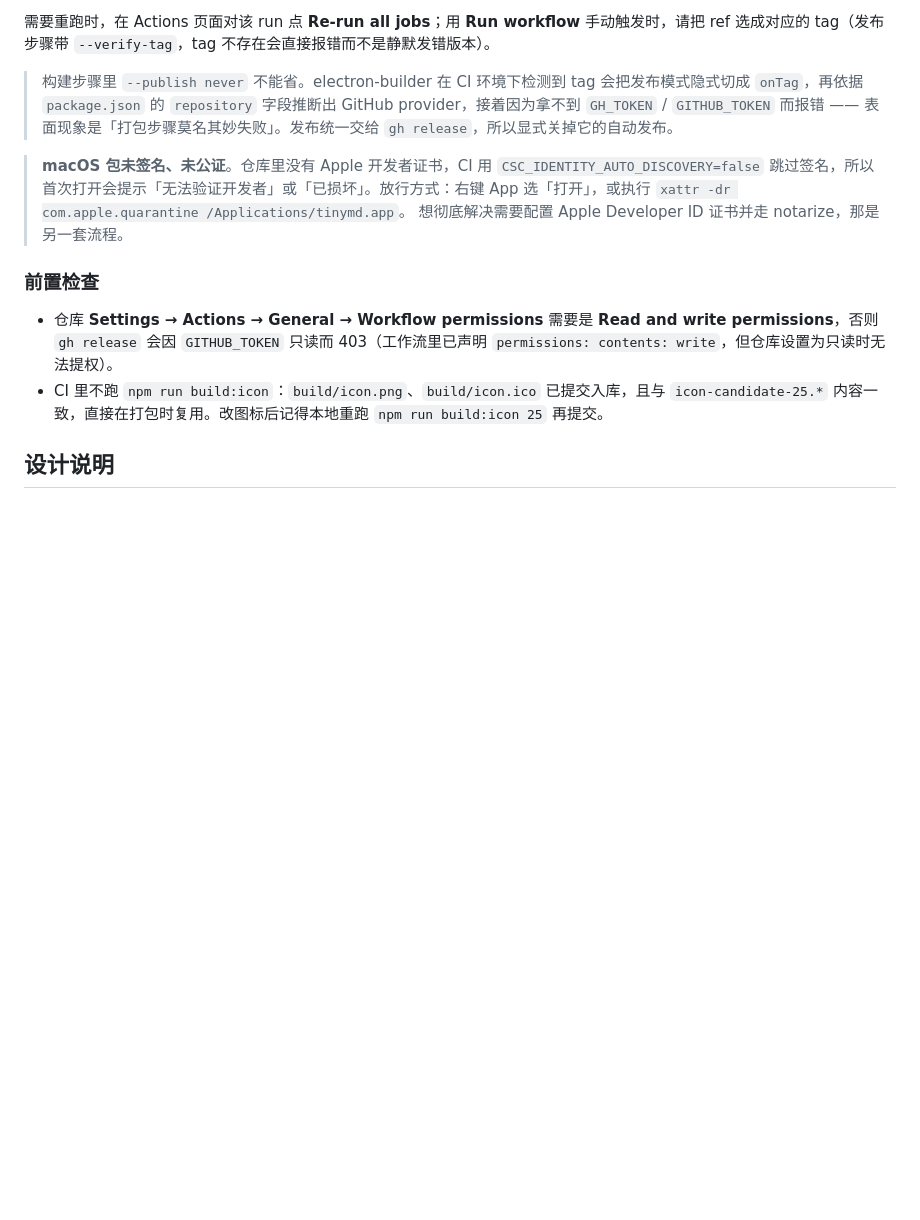
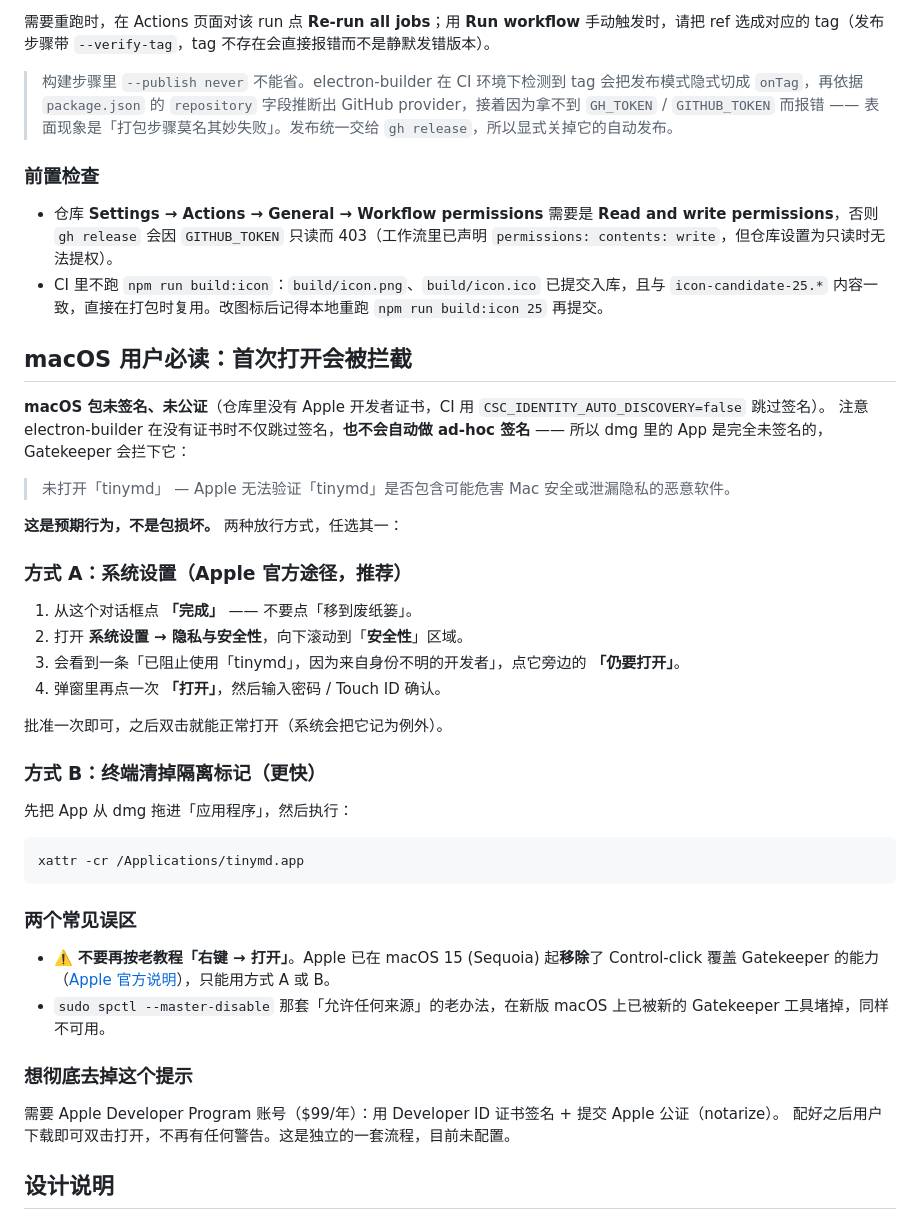
Before and after one commit to ggbao666/tinymd, a Markdown page: README.md, the part around the change. Rendered like a GitHub page; blank space fills up the shorter version.

Commit message:
docs(readme): 修正 macOS 放行指引——Sequoia 起「右键→打开」已失效
原来写的「右键 App 选『打开』」在 macOS 15 (Sequoia) 及以后不再可用：
Apple 已移除 Control-click 覆盖 Gatekeeper 的能力，必须走
「系统设置 → 隐私与安全性 → 仍要打开」。

- 新增「macOS 用户必读」章节，给出系统设置（官方途径）与 xattr 清隔离标记两种放行方式
- 补充两个常见误区：右键打开、spctl --master-disable 均已失效
- 说明 electron-builder 无证书时「跳过签名且不做 ad-hoc 签名」，故 App 完全未签名
- 指出根治办法是 Developer ID 签名 + 公证（$99/年，目前未配置）

````diff
--- a/README.md
+++ b/README.md
@@ -77,14 +77,47 @@ git tag v0.2.0 && git push github v0.2.0
 
 > 构建步骤里 `--publish never` 不能省。electron-builder 在 CI 环境下检测到 tag 会把发布模式隐式切成 `onTag`，再依据 `package.json` 的 `repository` 字段推断出 GitHub provider，接着因为拿不到 `GH_TOKEN` / `GITHUB_TOKEN` 而报错 —— 表面现象是「打包步骤莫名其妙失败」。发布统一交给 `gh release`，所以显式关掉它的自动发布。
 
-> **macOS 包未签名、未公证**。仓库里没有 Apple 开发者证书，CI 用 `CSC_IDENTITY_AUTO_DISCOVERY=false` 跳过签名，所以首次打开会提示「无法验证开发者」或「已损坏」。放行方式：右键 App 选「打开」，或执行
-> `xattr -dr com.apple.quarantine /Applications/tinymd.app`。
-> 想彻底解决需要配置 Apple Developer ID 证书并走 notarize，那是另一套流程。
-
 ### 前置检查
 
 - 仓库 **Settings → Actions → General → Workflow permissions** 需要是 **Read and write permissions**，否则 `gh release` 会因 `GITHUB_TOKEN` 只读而 403（工作流里已声明 `permissions: contents: write`，但仓库设置为只读时无法提权）。
 - CI 里不跑 `npm run build:icon`：`build/icon.png`、`build/icon.ico` 已提交入库，且与 `icon-candidate-25.*` 内容一致，直接在打包时复用。改图标后记得本地重跑 `npm run build:icon 25` 再提交。
+
+## macOS 用户必读：首次打开会被拦截
+
+**macOS 包未签名、未公证**（仓库里没有 Apple 开发者证书，CI 用 `CSC_IDENTITY_AUTO_DISCOVERY=false` 跳过签名）。
+注意 electron-builder 在没有证书时不仅跳过签名，**也不会自动做 ad-hoc 签名** —— 所以 dmg 里的 App 是完全未签名的，Gatekeeper 会拦下它：
+
+> 未打开「tinymd」 — Apple 无法验证「tinymd」是否包含可能危害 Mac 安全或泄漏隐私的恶意软件。
+
+**这是预期行为，不是包损坏。** 两种放行方式，任选其一：
+
+### 方式 A：系统设置（Apple 官方途径，推荐）
+
+1. 从这个对话框点 **「完成」** —— 不要点「移到废纸篓」。
+2. 打开 **系统设置 → 隐私与安全性**，向下滚动到「**安全性**」区域。
+3. 会看到一条「已阻止使用「tinymd」，因为来自身份不明的开发者」，点它旁边的 **「仍要打开」**。
+4. 弹窗里再点一次 **「打开」**，然后输入密码 / Touch ID 确认。
+
+批准一次即可，之后双击就能正常打开（系统会把它记为例外）。
+
+### 方式 B：终端清掉隔离标记（更快）
+
+先把 App 从 dmg 拖进「应用程序」，然后执行：
+
+```bash
+xattr -cr /Applications/tinymd.app
+```
+
+### 两个常见误区
+
+- ⚠️ **不要再按老教程「右键 → 打开」**。Apple 已在 macOS 15 (Sequoia) 起**移除**了 Control-click 覆盖 Gatekeeper 的能力
+  （[Apple 官方说明](https://developer.apple.com/news/?id=saqachfa)），只能用方式 A 或 B。
+- `sudo spctl --master-disable` 那套「允许任何来源」的老办法，在新版 macOS 上已被新的 Gatekeeper 工具堵掉，同样不可用。
+
+### 想彻底去掉这个提示
+
+需要 Apple Developer Program 账号（$99/年）：用 Developer ID 证书签名 + 提交 Apple 公证（notarize）。
+配好之后用户下载即可双击打开，不再有任何警告。这是独立的一套流程，目前未配置。
 
 ## 设计说明
 
````
